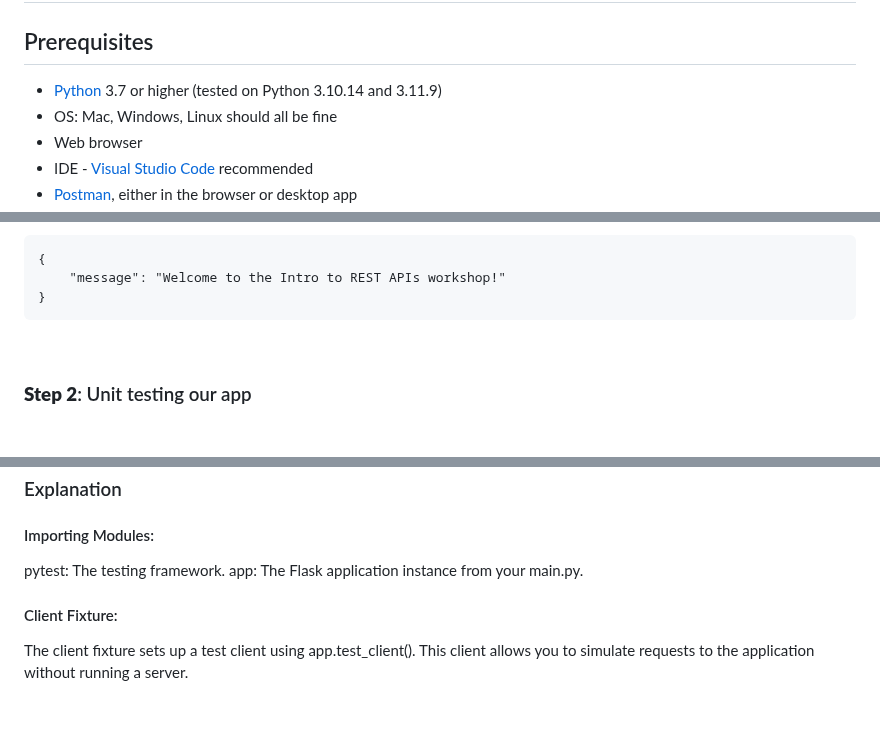
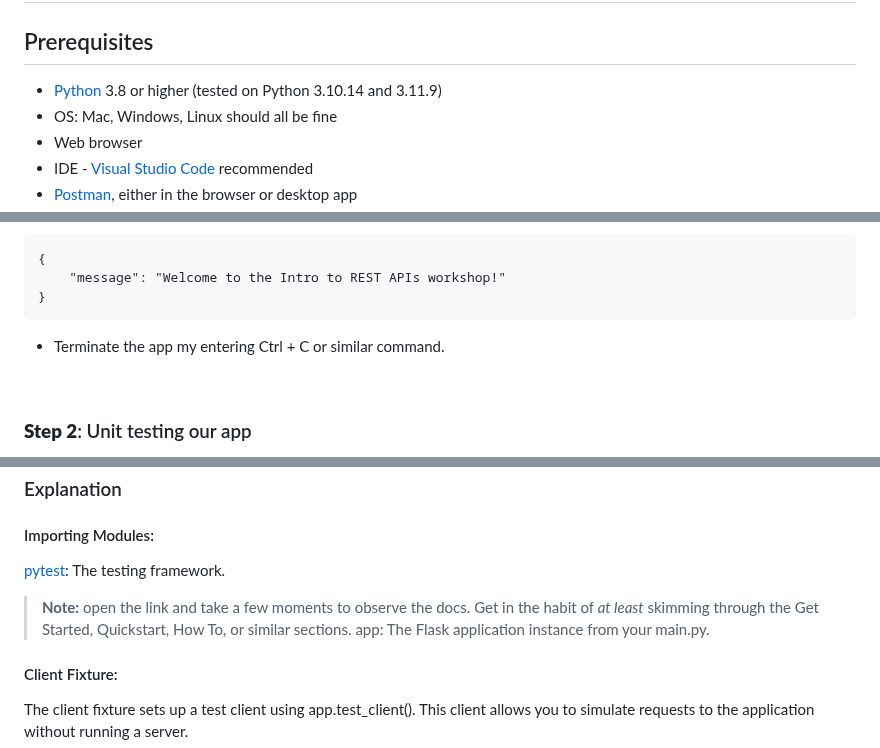
Before and after one commit to CiscoDevNet/WASTC2024-vFDW, a Markdown page: 1-Monday/Intro-to-REST-APIs/README.md, 3 parts joined by grey strips. GitHub-like rendering; blank space fills up the shorter version.

````diff
--- a/1-Monday/Intro-to-REST-APIs/README.md
+++ b/1-Monday/Intro-to-REST-APIs/README.md
@@ -2,7 +2,7 @@
 
 ## Prerequisites
 
-- [Python](https://www.python.org/downloads/) 3.7 or higher (tested on Python 3.10.14 and 3.11.9)
+- [Python](https://www.python.org/downloads/) 3.8 or higher (tested on Python 3.10.14 and 3.11.9)
 - OS: Mac, Windows, Linux should all be fine
 - Web browser
 - IDE - [Visual Studio Code](https://code.visualstudio.com/Download) recommended
@@ -97,6 +97,9 @@ python3 -m app.main
     "message": "Welcome to the Intro to REST APIs workshop!"
 }
 ```
+
+- Terminate the app my entering Ctrl + C or similar command.
+
 <br>
 
 
@@ -132,7 +135,8 @@ def test_hello(client):
 
 #### Importing Modules:
 
-pytest: The testing framework.
+[pytest](https://docs.pytest.org/en/8.2.x/): The testing framework.
+> **Note:** open the link and take a few moments to observe the docs. Get in the habit of *at least* skimming through the Get Started, Quickstart, How To, or similar sections.
 app: The Flask application instance from your main.py.
 
 
````
